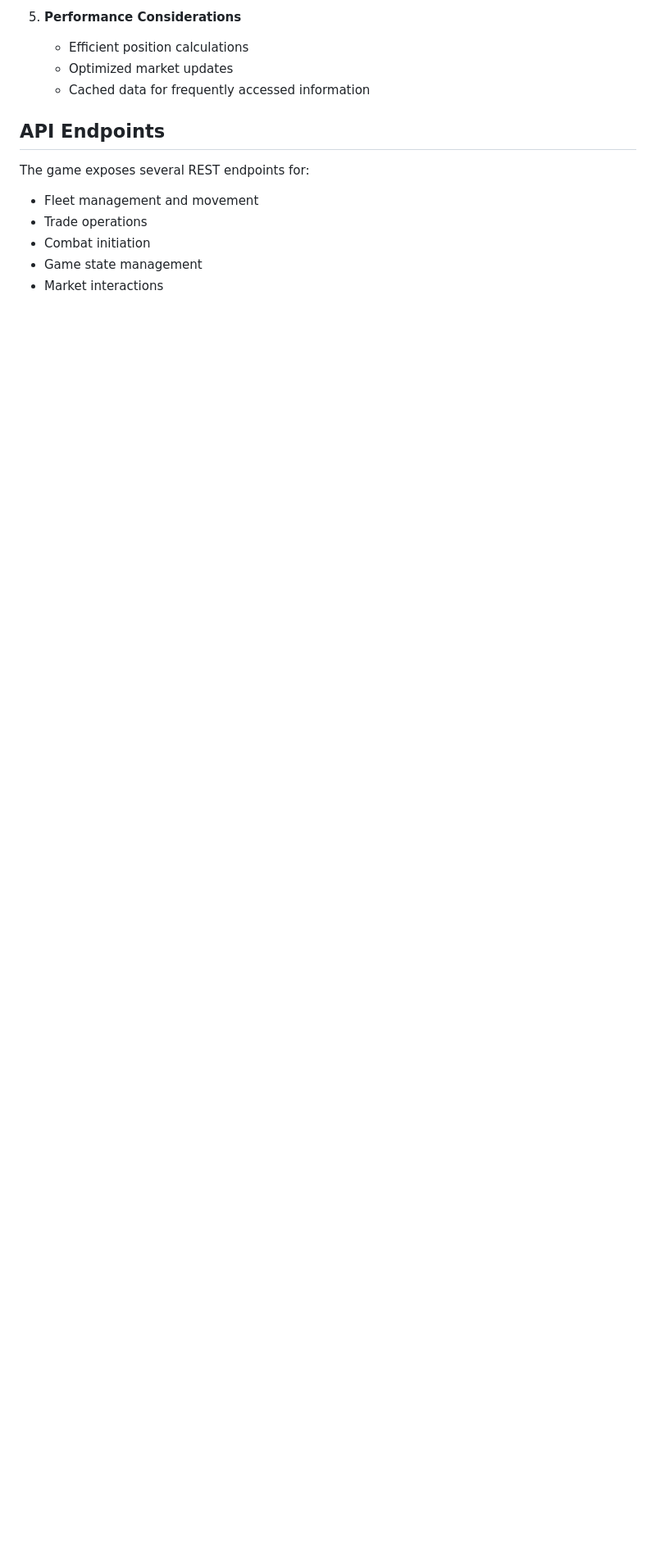
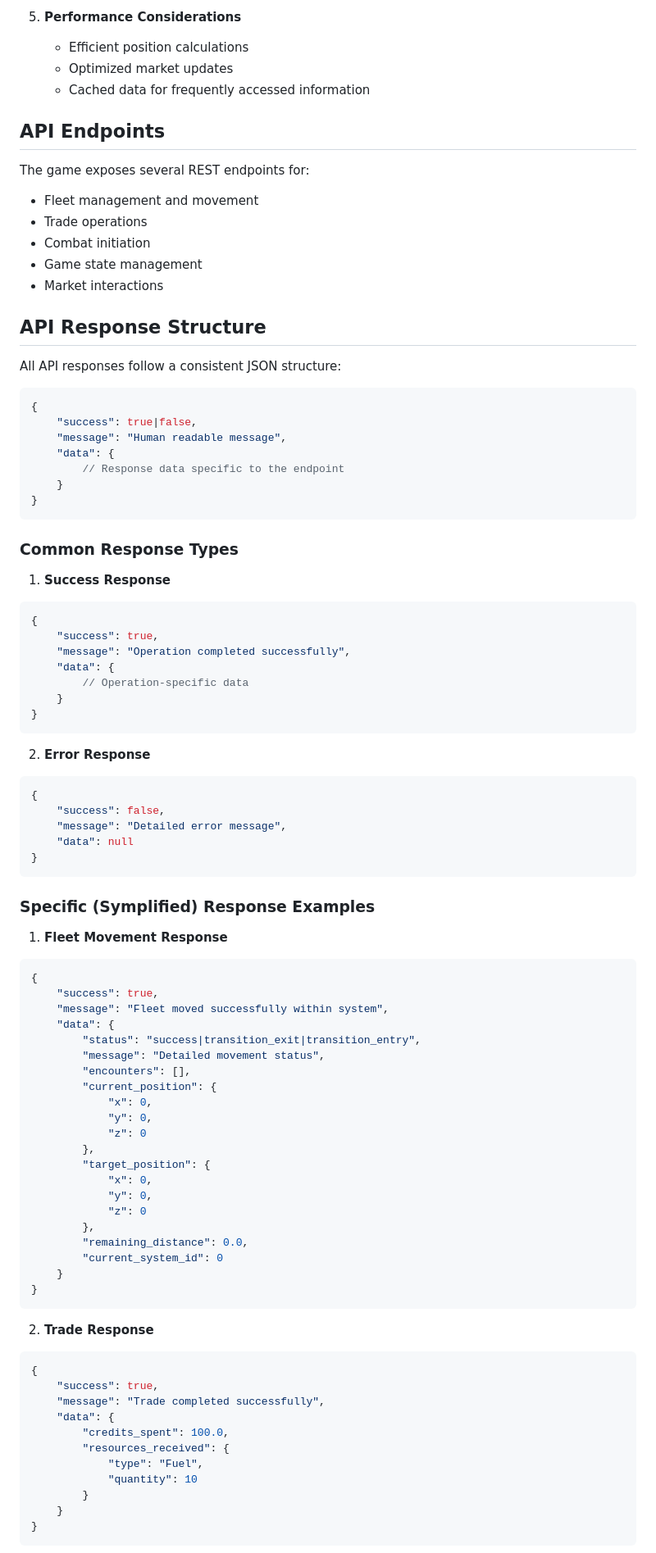
Before and after one commit to escartian/star_trader_game, a Markdown page: README.md, the part around the change printed below. Shown: that part at 82% size. Drawn GitHub-style; blank space fills up the shorter version.

````diff
--- a/README.md
+++ b/README.md
@@ -252,3 +256,81 @@ The game exposes several REST endpoints for:
 - Game state management
 - Market interactions
 
+## API Response Structure
+
+All API responses follow a consistent JSON structure:
+
+```json
+{
+    "success": true|false,
+    "message": "Human readable message",
+    "data": {
+        // Response data specific to the endpoint
+    }
+}
+```
+
+### Common Response Types
+
+1. **Success Response**
+```json
+{
+    "success": true,
+    "message": "Operation completed successfully",
+    "data": {
+        // Operation-specific data
+    }
+}
+```
+
+2. **Error Response**
+```json
+{
+    "success": false,
+    "message": "Detailed error message",
+    "data": null
+}
+```
+
+### Specific (Symplified) Response Examples
+
+1. **Fleet Movement Response**
+```json
+{
+    "success": true,
+    "message": "Fleet moved successfully within system",
+    "data": {
+        "status": "success|transition_exit|transition_entry",
+        "message": "Detailed movement status",
+        "encounters": [],
+        "current_position": {
+            "x": 0,
+            "y": 0,
+            "z": 0
+        },
+        "target_position": {
+            "x": 0,
+            "y": 0,
+            "z": 0
+        },
+        "remaining_distance": 0.0,
+        "current_system_id": 0
+    }
+}
+```
+
+2. **Trade Response**
+```json
+{
+    "success": true,
+    "message": "Trade completed successfully",
+    "data": {
+        "credits_spent": 100.0,
+        "resources_received": {
+            "type": "Fuel",
+            "quantity": 10
+        }
+    }
+}
+```
+
````
Also changed, not shown: other parts of README.md (+164 -20 lines).
